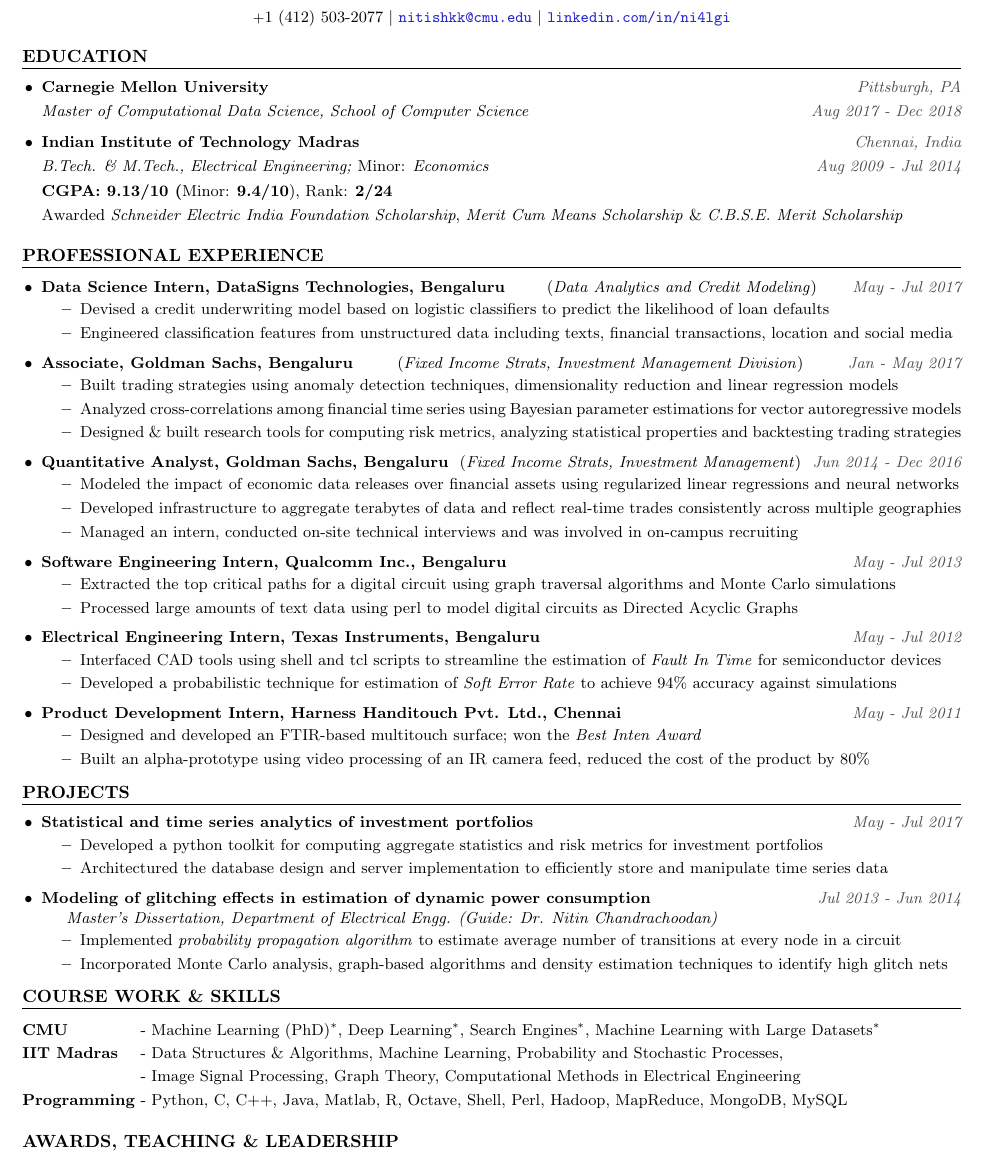
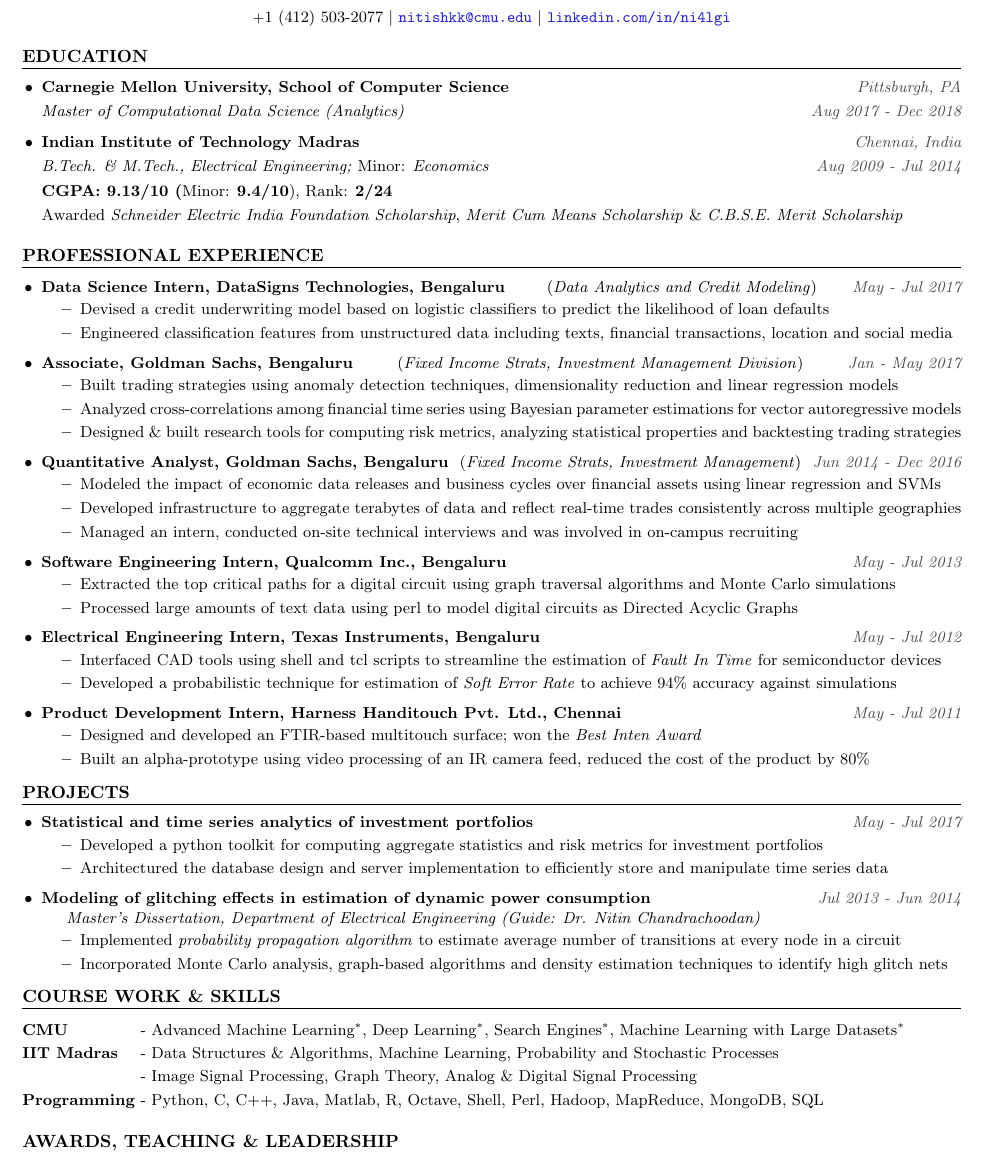
Before and after one commit to nitish-kulkarni/CV, a LaTeX CV (resume.tex): part of the page, cut so that both start at the same text. Compiled offline with pdfLaTeX.

Commit message:
Final refinements

```diff
--- a/resume.tex
+++ b/resume.tex
@@ -79,8 +79,8 @@
 \roottitle{Education}
     \begin{itemize}[leftmargin=11pt] \itemenvnoindent
 
-    \item \textbf{Carnegie Mellon University} \itemyear{Pittsburgh, PA}\\[\hspacing]
-        \textit{Master of Computational Data Science, School of Computer Science} \itemyear{Aug 2017 - Dec 2018} \\[\hspacing]
+    \item \textbf{Carnegie Mellon University, School of Computer Science} \itemyear{Pittsburgh, PA}\\[\hspacing]
+        \textit{Master of Computational Data Science (Analytics)} \itemyear{Aug 2017 - Dec 2018} \\[\hspacing]
 
     \vspace{-3mm}
 
@@ -116,7 +116,7 @@
     \item \textbf{Quantitative Analyst, Goldman Sachs, Bengaluru} \hfill (\emph{Fixed Income Strats, Investment Management}) \itemyear{Jun 2014 - Dec 2016}
         \begin{itemize} \itemenv
             % \item Prediction of business cycles using dimentionality reduction and regularised multivariate linear regressions over economic data
-            \item Modeled the impact of economic data releases over financial assets using regularized linear regressions and neural networks
+            \item Modeled the impact of economic data releases and business cycles over financial assets using linear regression and SVMs
             \item Developed infrastructure to aggregate terabytes of data and reflect real-time trades consistently across multiple geographies
             % Developed [client-server] infrastructure to aggregate terabytes of numerical data
             % Developed caching infrastructure and facilitated real-time updates for everyday tools used by traders
@@ -154,7 +154,7 @@
             \item Architectured the database design and server implementation to efficiently store and manipulate time series data
         \end{itemize}
     \item \textbf{Modeling of glitching effects in estimation of dynamic power consumption} \itemyear{Jul 2013 - Jun 2014} \\
-    \emph{Master's Dissertation, Department of Electrical Engg. (Guide: Dr. Nitin Chandrachoodan)}
+    \emph{Master's Dissertation, Department of Electrical Engineering (Guide: Dr. Nitin Chandrachoodan)}
         \begin{itemize} \itemenv
             \item Implemented \textit{probability propagation algorithm} to estimate average number of transitions at every node in a circuit
             \item Incorporated Monte Carlo analysis, graph-based algorithms and density estimation techniques to identify high glitch nets
@@ -167,10 +167,10 @@
 \renewcommand{\arraystretch}{1.2}
 \setlength\tabcolsep{0pt}
 \begin{tabularx}{\textwidth}{ l @{ - } X }
-\textbf{CMU}                        & Machine Learning (PhD)$^*$, Deep Learning$^*$, Search Engines$^*$, Machine Learning with Large Datasets$^*$ \\
-\textbf{IIT Madras}                 & Data Structures \& Algorithms, Machine Learning, Probability and Stochastic Processes, \\
-                                    & Image Signal Processing, Graph Theory, Computational Methods in Electrical Engineering \\
-\textbf{Programming}                & Python, C, C++, Java, Matlab, R, Octave, Shell, Perl, Hadoop, MapReduce, MongoDB, MySQL
+\textbf{CMU}                        & Advanced Machine Learning$^*$, Deep Learning$^*$, Search Engines$^*$, Machine Learning with Large Datasets$^*$ \\
+\textbf{IIT Madras}                 & Data Structures \& Algorithms, Machine Learning, Probability and Stochastic Processes \\
+                                    & Image Signal Processing, Graph Theory, Analog \& Digital Signal Processing \\
+\textbf{Programming}                & Python, C, C++, Java, Matlab, R, Octave, Shell, Perl, Hadoop, MapReduce, MongoDB, SQL \\
 \end{tabularx}
 \vspace{2mm}
 
```
